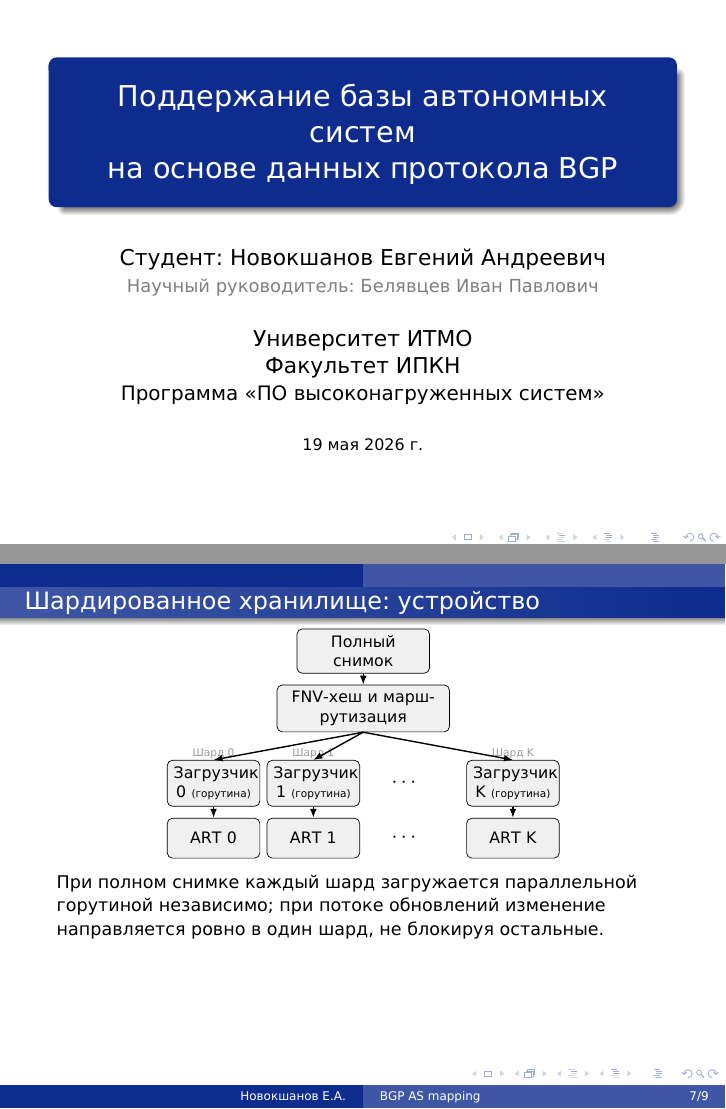
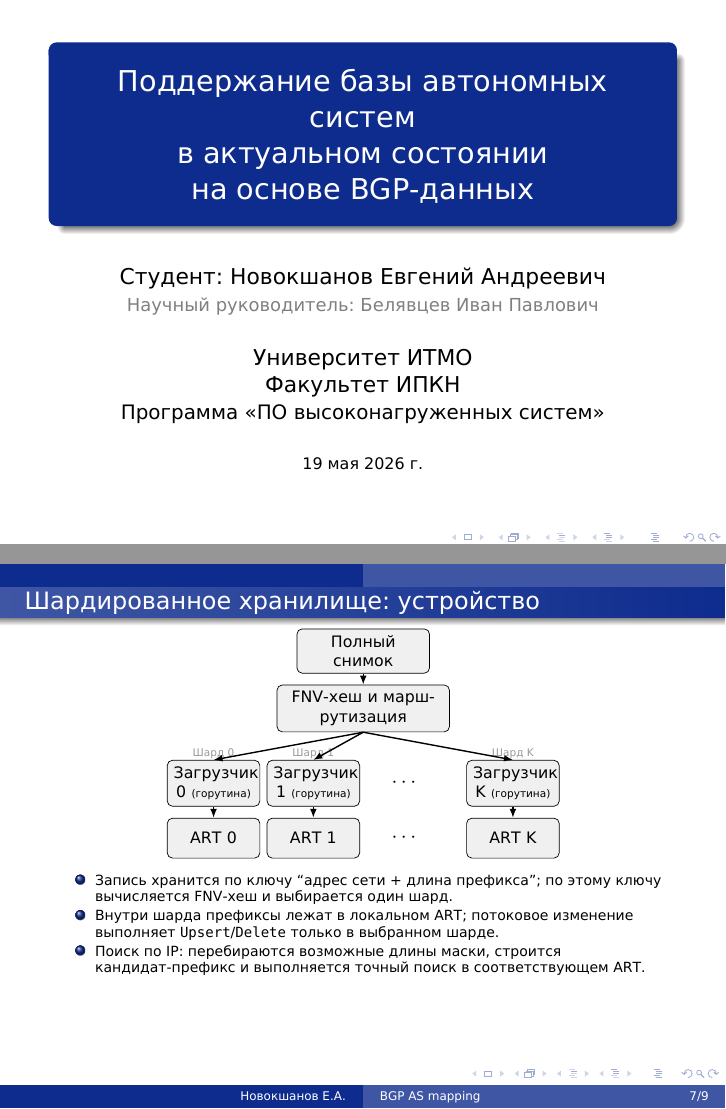
Before and after one commit to NovokshanovE/master_thesis, LaTeX slides (master_preso/preso.tex, which reads master_preso/tex/slides/06_sharded_storage.tex, master_preso/tex/title.tex): pages 1 and 7 of 9, joined at a grey line. Compiled offline with XeLaTeX.

Commit message:
fix name

```diff
--- a/master_preso/tex/slides/06_sharded_storage.tex
+++ b/master_preso/tex/slides/06_sharded_storage.tex
@@ -33,7 +33,14 @@
 \draw[garr] (lok) -- (ark);
 \end{tikzpicture}
 
-\vspace{0.3em}
-\raggedright\small
-При полном снимке каждый шард загружается параллельной горутиной независимо; при потоке обновлений изменение направляется ровно в один шард, не блокируя остальные.
+\vspace{0.25em}
+\raggedright\scriptsize
+\begin{itemize}\setlength{\itemsep}{0.15em}
+  \item Запись хранится по ключу ``адрес сети + длина префикса''; по этому
+  ключу вычисляется FNV-хеш и выбирается один шард.
+  \item Внутри шарда префиксы лежат в локальном ART; потоковое изменение
+  выполняет \texttt{Upsert}/\texttt{Delete} только в выбранном шарде.
+  \item Поиск по IP: перебираются возможные длины маски, строится
+  кандидат-префикс и выполняется точный поиск в соответствующем ART.
+\end{itemize}
 \end{frame}
--- a/master_preso/tex/title.tex
+++ b/master_preso/tex/title.tex
@@ -1,4 +1,4 @@
-\title[BGP AS mapping]{Поддержание базы автономных систем\\на основе данных протокола BGP}
+\title[BGP AS mapping]{Поддержание базы автономных систем\\в актуальном состоянии\\на основе BGP-данных}
 \subtitle{}
 \author[Новокшанов Е.А.]{Студент: Новокшанов Евгений Андреевич\\{\footnotesize\textcolor{gray}{Научный руководитель: Белявцев Иван Павлович}}}
 \institute{Университет ИТМО\\Факультет ИПКН\\{\small Программа «ПО высоконагруженных систем»}}
```
Also changed, not shown: master_preso/preso.pdf, master_preso/Новокшанов Е. А. Поддержка данных в актуальном состоянии на основе BGP.pdf (added), master_preso/Новокшанов Е. А. поддержка данных в актуальном состоянии на основе BGP.pdf (added).
